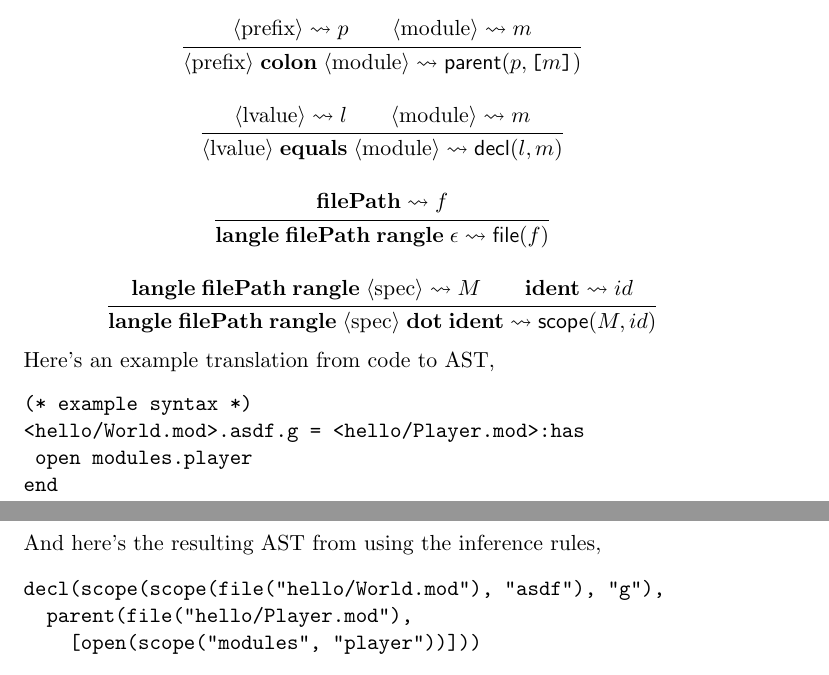
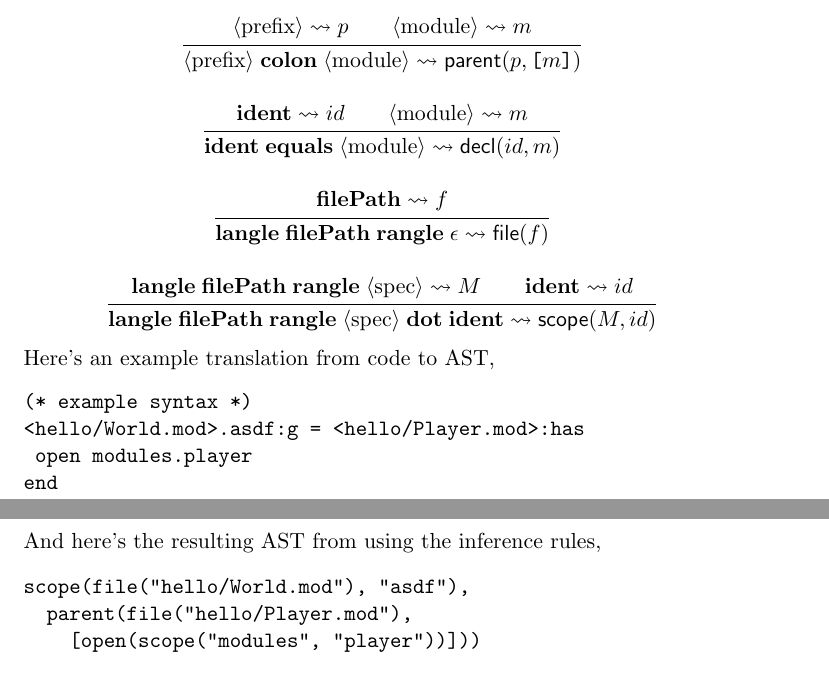
Before and after one commit to kieda/CrowdSimulation, a LaTeX paper (writeup/module-lang-2.0/module-lang-2.0.tex): two parts of pages 7 and 8 of 11, joined at a grey line, cut so that both start at the same text. Compiled offline with pdfLaTeX.

Commit message:
updated modlang 2.0 spec

```diff
--- a/writeup/module-lang-2.0/module-lang-2.0.tex
+++ b/writeup/module-lang-2.0/module-lang-2.0.tex
@@ -231,8 +231,8 @@ We propose the following inference rules that describe how to elaborate the gram
 \inferrule{\nonterm{prefix}\leadsto p\\\nonterm{module}\leadsto m}
   {\nonterm{prefix}\;\COLON\;\nonterm{module}\leadsto\textsf{parent}(p, \texttt{[}m\texttt{]})}
 
-\inferrule{\nonterm{lvalue} \leadsto l\\\nonterm{module}\leadsto m}
-  {\nonterm{lvalue}\;\EQ\;\nonterm{module} \leadsto\textsf{decl}(l, m)}
+\inferrule{\IDENT \leadsto id\\\nonterm{module}\leadsto m}
+  {\IDENT\;\EQ\;\nonterm{module} \leadsto\textsf{decl}(id, m)}
 
 \inferrule{\FILEPATH\leadsto f}
   {\LANGLE\;\FILEPATH\;\RANGLE\;\epsilon \leadsto \textsf{file}(f)}
@@ -245,13 +245,13 @@ Here's an example translation from code to AST,
 
 \begin{verbatim}
 (* example syntax *)
-<hello/World.mod>.asdf.g = <hello/Player.mod>:has
+<hello/World.mod>.asdf:g = <hello/Player.mod>:has
  open modules.player
 end
 \end{verbatim}
 And here's the resulting AST from using the inference rules,
 \begin{verbatim}
-decl(scope(scope(file("hello/World.mod"), "asdf"), "g"),
+scope(file("hello/World.mod"), "asdf"),
   parent(file("hello/Player.mod"),
     [open(scope("modules", "player"))]))
 \end{verbatim}
```
Also changed, not shown: writeup/module-lang-2.0/module-lang-2.0.pdf, writeup/module-lang-2.0/module-lang-2.0.tex (4 more changed lines), 2 other files.
